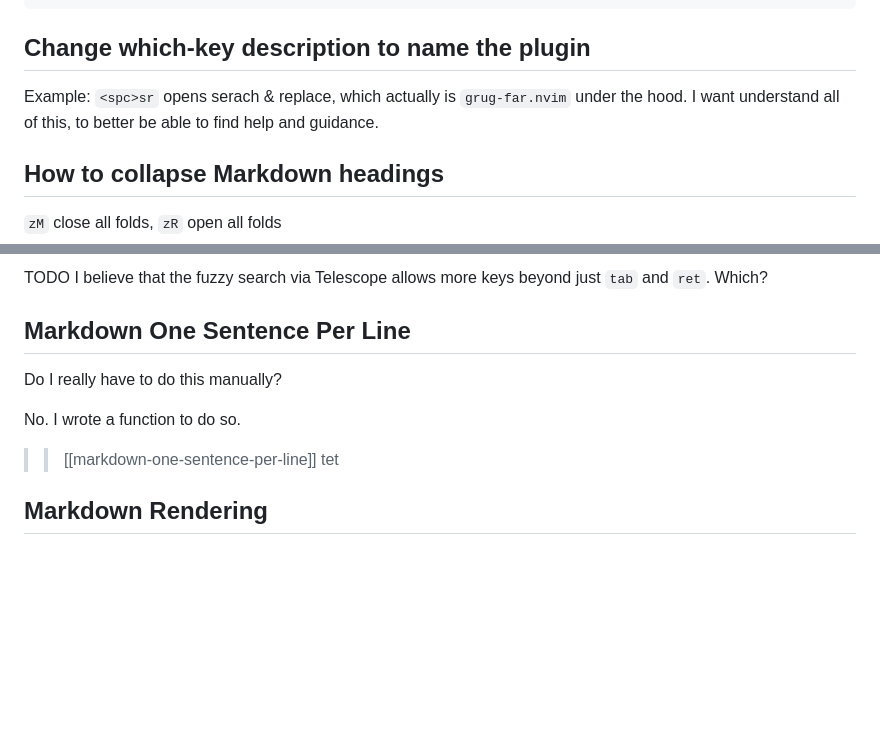
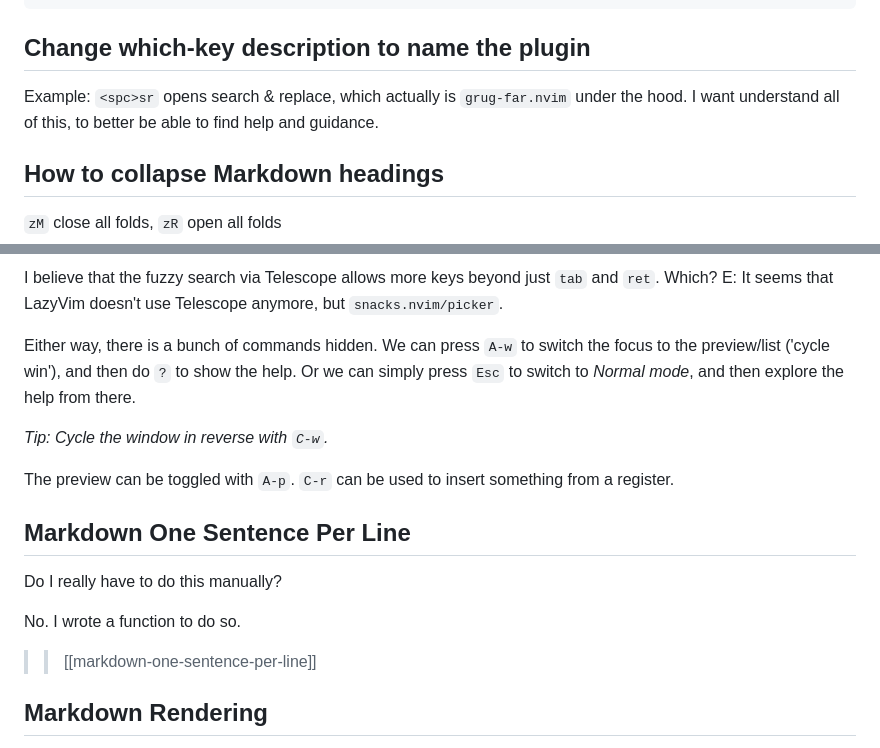
Before and after one commit to altgans/altgans.github.io, a Markdown page: src/posts/neovim-setup.md, 2 parts joined by grey strips. Rendered like a GitHub page; blank space fills up the shorter version.

```diff
--- a/src/posts/neovim-setup.md
+++ b/src/posts/neovim-setup.md
@@ -95,7 +95,7 @@ yanky.nvim	https://github.com/gbprod/yanky.nvim
 
 ## Change which-key description to name the plugin
 
-Example: `<spc>sr` opens serach & replace, which actually is `grug-far.nvim` under the hood. I want understand all of this, to better be able to find help and guidance.
+Example: `<spc>sr` opens search & replace, which actually is `grug-far.nvim` under the hood. I want understand all of this, to better be able to find help and guidance.
 
 ## How to collapse Markdown headings
 
@@ -248,5 +296,22 @@ There is also `spc + ?`
 
-TODO I believe that the fuzzy search via Telescope allows more keys beyond just `tab` and `ret`. Which?
+I believe that the fuzzy search via Telescope allows more keys beyond just `tab` and `ret`.
+Which?
+E: It seems that LazyVim doesn't use Telescope anymore,
+but `snacks.nvim/picker`.
+
+Either way,
+there is a bunch of commands hidden.
+We can press `A-w` to switch the focus to the preview/list ('cycle win'),
+and then do `?` to show the help.
+Or we can simply press `Esc` to switch to _Normal mode_,
+and then explore the help from there.
+
+_Tip: Cycle the window in reverse with `C-w`._
+
+The preview can be toggled with `A-p`.
+`C-r` can be used to insert something from a register.
+
+
 
 ## Markdown One Sentence Per Line
 
@@ -255,7 +320,6 @@ Do I really have to do this manually?
 No.
  I wrote a function to do so.
  >> [[markdown-one-sentence-per-line]]
->> tet
 
 ## Markdown Rendering
 
```
Also changed, not shown: other parts of src/posts/neovim-setup.md (+54 -6 lines), src/posts/linux-setup.md (+33 -0 lines), src/posts/texteditor-vs-markdown-editor.md (added, +125 -0 lines).
